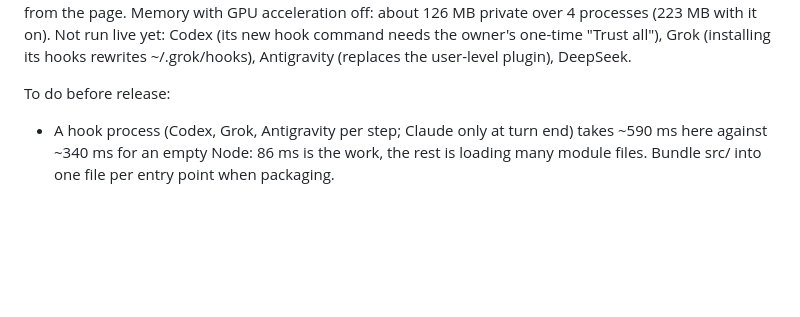
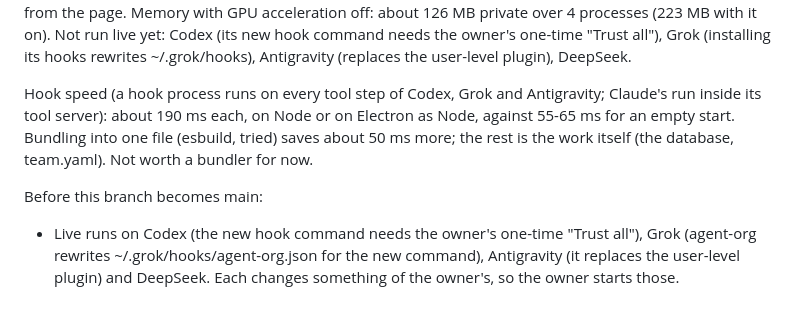
Before and after one commit to enjoying-forever/agent-org, a Markdown page: PORT.md, the part around the change. Rendered like a GitHub page; blank space fills up the shorter version.

Commit message:
PORT.md: hook timings and what is left before this becomes main
Co-Authored-By: Claude Opus 5.5 <noreply@anthropic.com>

```diff
--- a/PORT.md
+++ b/PORT.md
@@ -58,7 +58,12 @@ from the page. Memory with GPU acceleration off: about 126 MB private over 4 pro
 Not run live yet: Codex (its new hook command needs the owner's one-time "Trust all"), Grok (installing
 its hooks rewrites ~/.grok/hooks), Antigravity (replaces the user-level plugin), DeepSeek.
 
-To do before release:
-- A hook process (Codex, Grok, Antigravity per step; Claude only at turn end) takes ~590 ms here
-  against ~340 ms for an empty Node: 86 ms is the work, the rest is loading many module files.
-  Bundle src/ into one file per entry point when packaging.
+Hook speed (a hook process runs on every tool step of Codex, Grok and Antigravity; Claude's run inside its
+tool server): about 190 ms each, on Node or on Electron as Node, against 55-65 ms for an empty start.
+Bundling into one file (esbuild, tried) saves about 50 ms more; the rest is the work itself (the database,
+team.yaml). Not worth a bundler for now.
+
+Before this branch becomes main:
+- Live runs on Codex (the new hook command needs the owner's one-time "Trust all"), Grok (agent-org
+  rewrites ~/.grok/hooks/agent-org.json for the new command), Antigravity (it replaces the user-level
+  plugin) and DeepSeek. Each changes something of the owner's, so the owner starts those.
```
